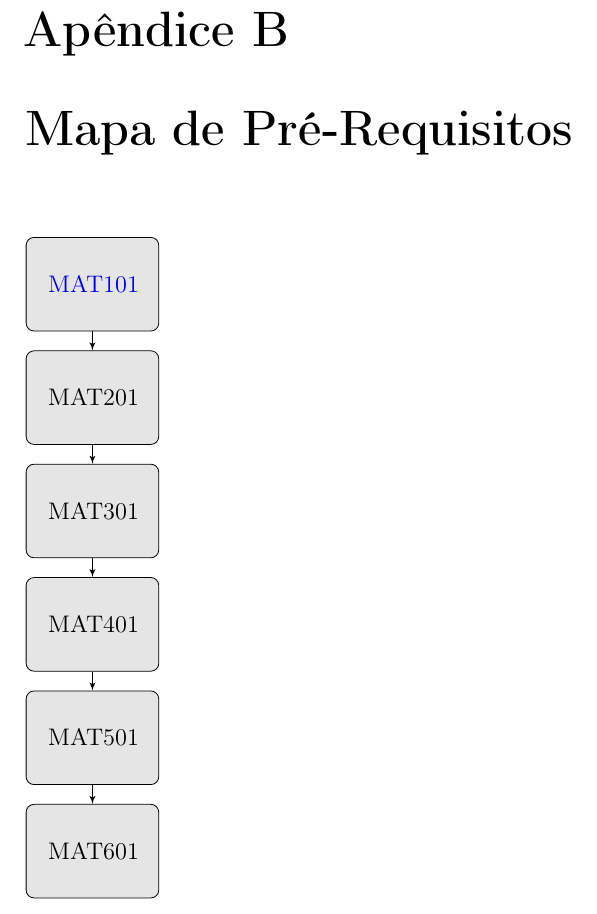
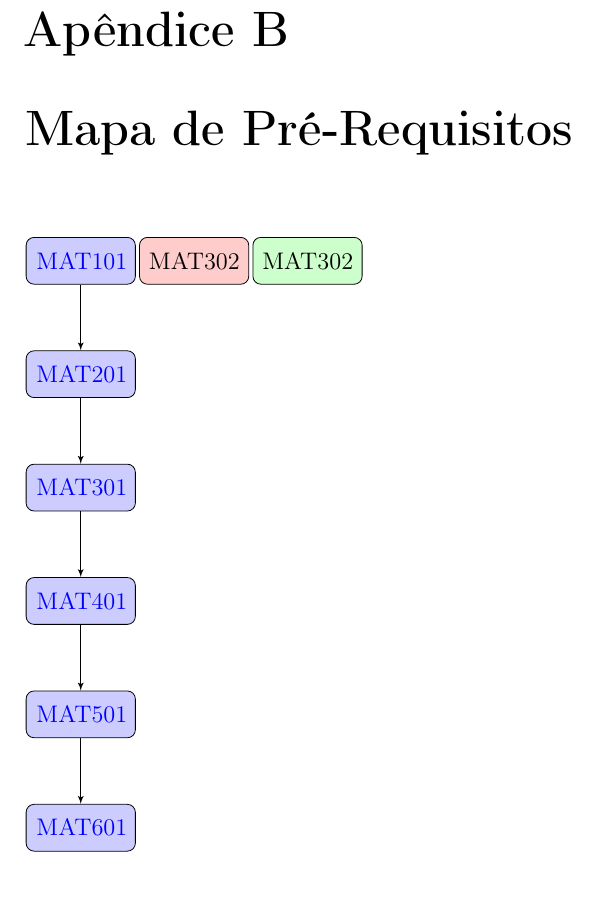
Before and after one commit to marcelobarboza/projetopedagogico, a LaTeX book (main.tex, which reads pos/b.tex, set/tikz.tex): part of page 18 of 18, cut so that both start at the same text. Compiled offline with pdfLaTeX.

Commit message:
Melhoramos um pouco o Mapa de Pre-Requisitos:
1) diminuimos a caixa em volta do codigo da disciplina;
2) separamos as disciplinas por cores segundo as grandes
   grandes areas da Matematica.

```diff
--- a/pos/b.tex
+++ b/pos/b.tex
@@ -3,12 +3,17 @@
 
 \begin{tikzpicture}[node distance = 2cm]
     % nodes
-    \node (mataa) [block] {\hyperlink{1-semestre}{MAT101}};
-    \node (matba) [block, below of = mataa] {MAT201};
-    \node (matca) [block, below of = matba] {MAT301};
-    \node (matda) [block, below of = matca] {MAT401};
-    \node (matea) [block, below of = matda] {MAT501};
-    \node (matfa) [block, below of = matea] {MAT601};
+    % analise
+    \node (mataa) [analise] {\hyperlink{1-semestre}{MAT101}};
+    \node (matba) [analise, below of = mataa] {\hyperlink{2-semestre}{MAT201}};
+    \node (matca) [analise, below of = matba] {\hyperlink{3-semestre}{MAT301}};
+    \node (matda) [analise, below of = matca] {\hyperlink{4-semestre}{MAT401}};
+    \node (matea) [analise, below of = matda] {\hyperlink{5-semestre}{MAT501}};
+    \node (matfa) [analise, below of = matea] {\hyperlink{6-semestre}{MAT601}};
+    % algebra
+    \node (matcb) [algebra, right of = mataa] {MAT302};
+    % geometria
+    \node (matcb) [geometria, right of = matcb] {MAT302};
     % edges
     \path [line] (mataa) -- (matba);
     \path [line] (matba) -- (matca);
--- a/set/tikz.tex
+++ b/set/tikz.tex
@@ -1,13 +1,30 @@
-\tikzstyle{block} = [
+\tikzstyle{algebra} = [
     rectangle
     , draw
-    , fill = gray!20
-    , text width = 5em
+    , fill = red!20
+    , text width = 4em
     , text centered
     , rounded corners
-    , minimum height = 4em
+    , minimum height = 2em
 ]
-
+\tikzstyle{analise} = [
+    rectangle
+    , draw
+    , fill = blue!20
+    , text width = 4em
+    , text centered
+    , rounded corners
+    , minimum height = 2em
+]
+\tikzstyle{geometria} = [
+    rectangle
+    , draw
+    , fill = green!20
+    , text width = 4em
+    , text centered
+    , rounded corners
+    , minimum height = 2em
+]
 \tikzstyle{line} = [
     draw
     , -latex'
```
Also changed, not shown: main.pdf, 6 other files.
